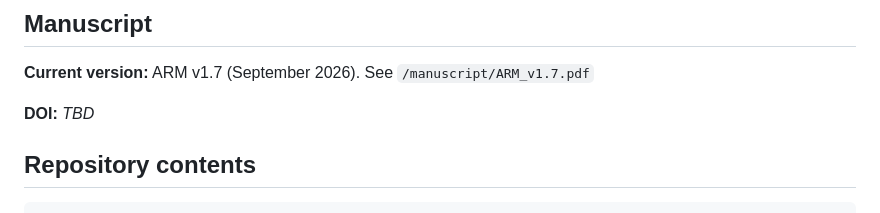
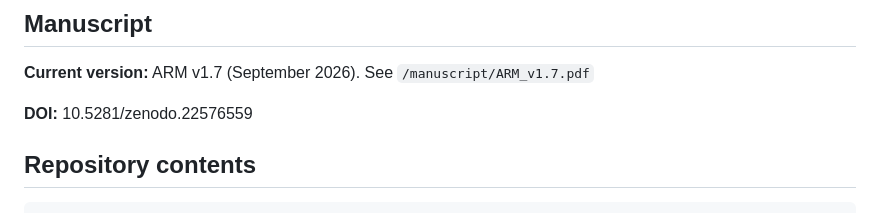
Before and after one commit to claudia-west/adversarial-reasoning-method, a Markdown page: README.md, the part around the change. Drawn GitHub-style.

Commit message:
Update DOI in README to reflect new value

```diff
--- a/README.md
+++ b/README.md
@@ -33,7 +33,7 @@ The manuscript proposes a small-scale case-series feasibility pilot as a precurs
 
 **Current version:** ARM v1.7 (September 2026). See `/manuscript/ARM_v1.7.pdf`
 
-**DOI:** _TBD_
+**DOI:** 10.5281/zenodo.22576559
 
 ## Repository contents
 
```
